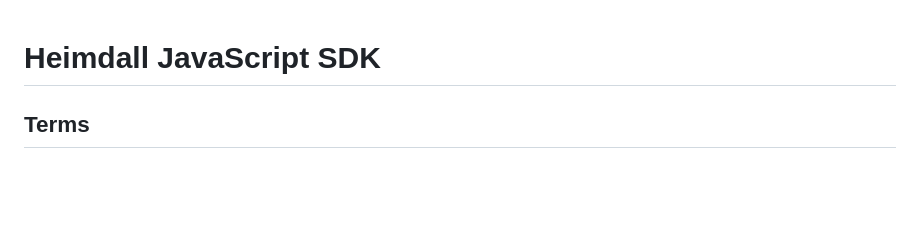
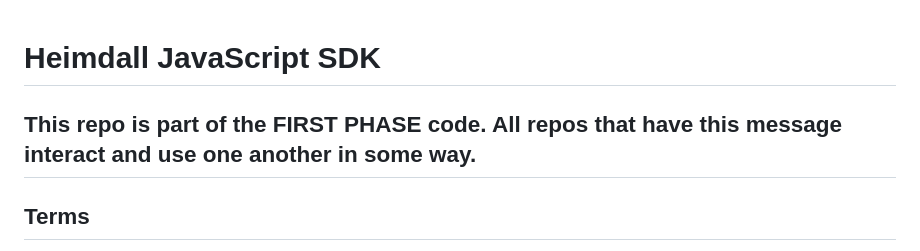
Before and after one commit to tide-foundation/heimdall, a Markdown page: README.md, the part around the change. Rendered like a GitHub page; blank space fills up the shorter version.

```diff
--- a/README.md
+++ b/README.md
@@ -1,4 +1,6 @@
 # Heimdall JavaScript SDK
+
+## This repo is part of the FIRST PHASE code. All repos that have this message interact and use one another in some way.
 
 ## Terms
 1. ORKs - (Orchestrated Recluder of Keys) Nodes of the Tide Network that authenticate users and hold their keys.
```
